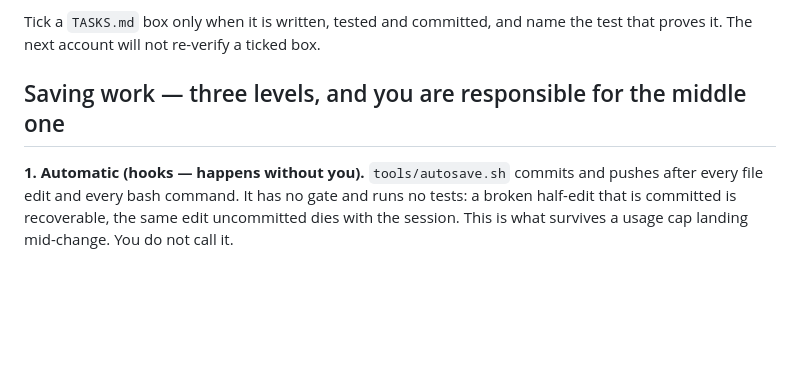
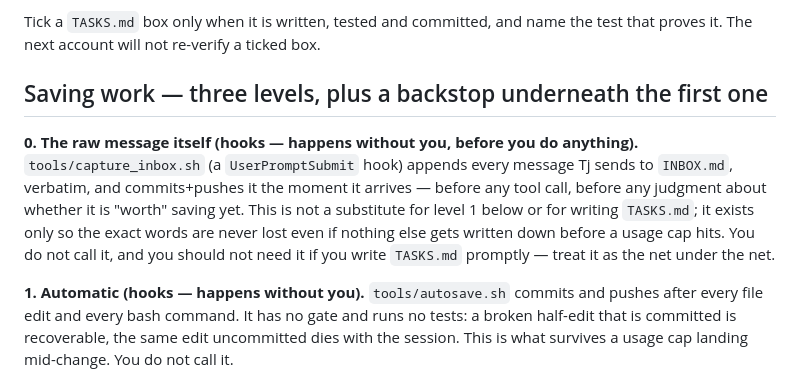
Before and after one commit to tjshea90/fantasy-football, a Markdown page: CLAUDE.md, the part around the change. Rendered like a GitHub page; blank space fills up the shorter version.

```diff
--- a/CLAUDE.md
+++ b/CLAUDE.md
@@ -102,7 +102,17 @@ this is never missed twice.
 Tick a `TASKS.md` box only when it is written, tested and committed, and name
 the test that proves it. The next account will not re-verify a ticked box.
 
-## Saving work — three levels, and you are responsible for the middle one
+## Saving work — three levels, plus a backstop underneath the first one
+
+**0. The raw message itself (hooks — happens without you, before you do
+anything).** `tools/capture_inbox.sh` (a `UserPromptSubmit` hook) appends
+every message Tj sends to `INBOX.md`, verbatim, and commits+pushes it the
+moment it arrives — before any tool call, before any judgment about whether
+it is "worth" saving yet. This is not a substitute for level 1 below or for
+writing `TASKS.md`; it exists only so the exact words are never lost even if
+nothing else gets written down before a usage cap hits. You do not call it,
+and you should not need it if you write `TASKS.md` promptly — treat it as
+the net under the net.
 
 **1. Automatic (hooks — happens without you).** `tools/autosave.sh` commits
 and pushes after every file edit and every bash command. It has no gate and
```
